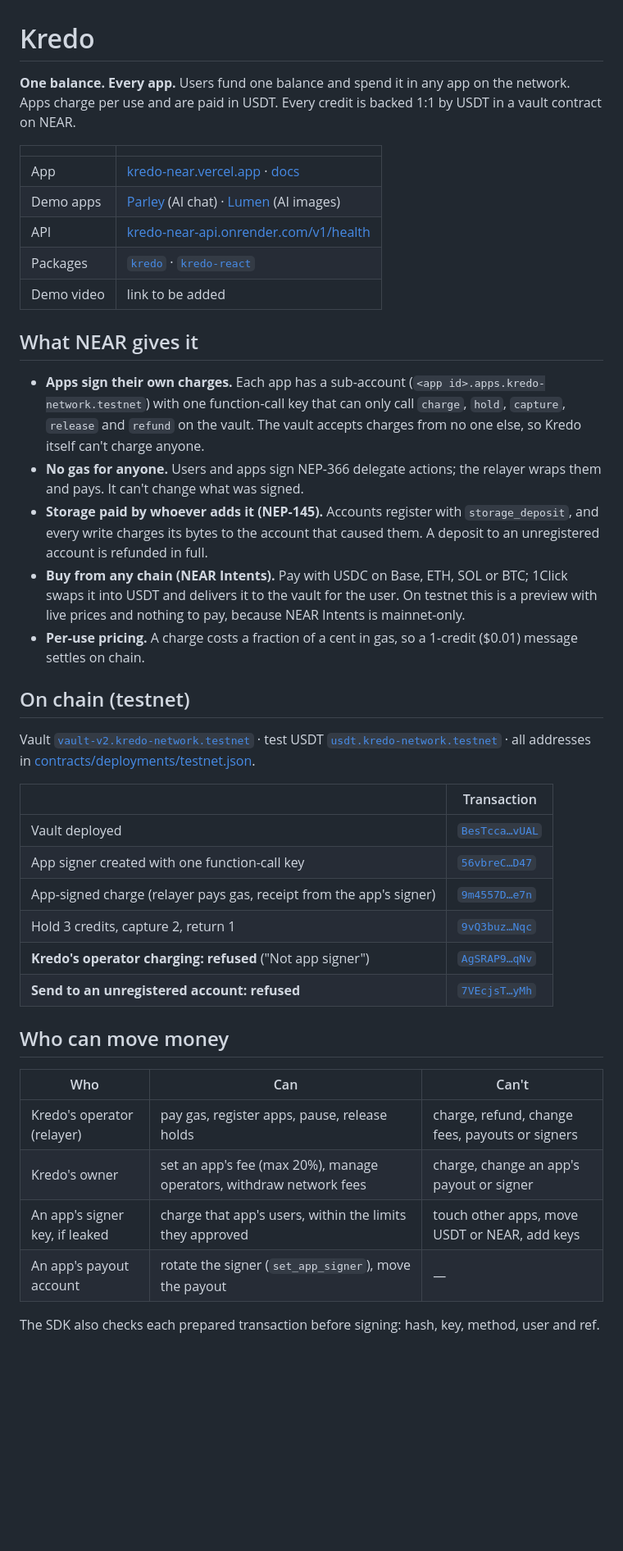
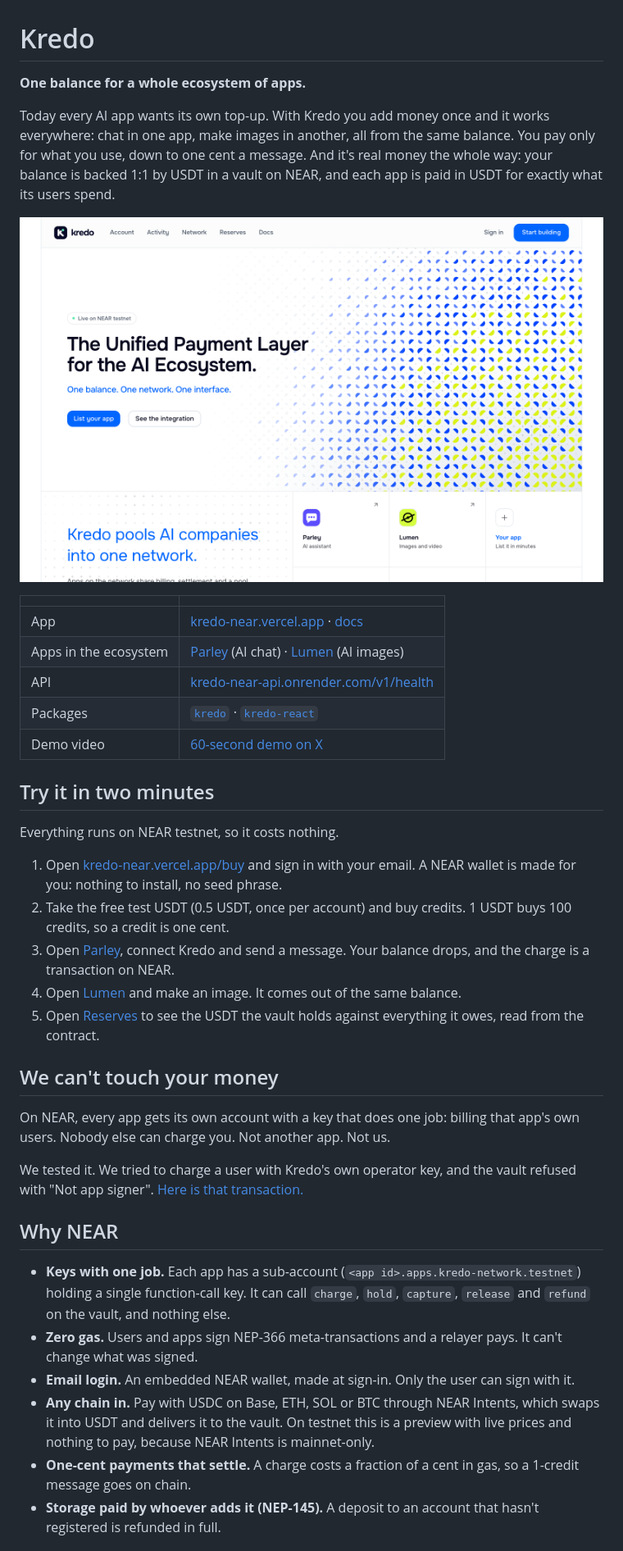
Before and after one commit to chandrabosep/near-hacks-kredo, a Markdown page: README.md, the part around one of its changes. Shown at 82% size. Rendered like a GitHub page; pictures changed too: docs/images/landing.png (added); blank space fills up the shorter version.

```diff
--- a/README.md
+++ b/README.md
@@ -1,44 +1,41 @@
 # Kredo
 
-**One balance. Every app.** Users fund one balance and spend it in any app on the network. Apps charge per use and are paid in USDT. Every credit is backed 1:1 by USDT in a vault contract on NEAR.
+**One balance for a whole ecosystem of apps.**
+
+Today every AI app wants its own top-up. With Kredo you add money once and it works everywhere: chat in one app, make images in another, all from the same balance. You pay only for what you use, down to one cent a message. And it's real money the whole way: your balance is backed 1:1 by USDT in a vault on NEAR, and each app is paid in USDT for exactly what its users spend.
+
+![The Kredo home page: the unified payment layer for the AI ecosystem](docs/images/landing.png)
 
 | | |
 |---|---|
 | App | [kredo-near.vercel.app](https://kredo-near.vercel.app) · [docs](https://kredo-near.vercel.app/docs) |
-| Demo apps | [Parley](https://kredo-near-parley.vercel.app) (AI chat) · [Lumen](https://kredo-near-lumen.vercel.app) (AI images) |
+| Apps in the ecosystem | [Parley](https://kredo-near-parley.vercel.app) (AI chat) · [Lumen](https://kredo-near-lumen.vercel.app) (AI images) |
 | API | [kredo-near-api.onrender.com/v1/health](https://kredo-near-api.onrender.com/v1/health) |
 | Packages | [`kredo`](https://www.npmjs.com/package/kredo) · [`kredo-react`](https://www.npmjs.com/package/kredo-react) |
-| Demo video | link to be added |
+| Demo video | [60-second demo on X](https://x.com/fixerpabo_13/status/2121689009042911403) |
 
-## What NEAR gives it
+## Try it in two minutes
 
-- **Apps sign their own charges.** Each app has a sub-account (`<app id>.apps.kredo-network.testnet`) with one function-call key that can only call `charge`, `hold`, `capture`, `release` and `refund` on the vault. The vault accepts charges from no one else, so Kredo itself can't charge anyone.
-- **No gas for anyone.** Users and apps sign NEP-366 delegate actions; the relayer wraps them and pays. It can't change what was signed.
-- **Storage paid by whoever adds it (NEP-145).** Accounts register with `storage_deposit`, and every write charges its bytes to the account that caused them. A deposit to an unregistered account is refunded in full.
-- **Buy from any chain (NEAR Intents).** Pay with USDC on Base, ETH, SOL or BTC; 1Click swaps it into USDT and delivers it to the vault for the user. On testnet this is a preview with live prices and nothing to pay, because NEAR Intents is mainnet-only.
-- **Per-use pricing.** A charge costs a fraction of a cent in gas, so a 1-credit ($0.01) message settles on chain.
+Everything runs on NEAR testnet, so it costs nothing.
 
-## On chain (testnet)
+1. Open [kredo-near.vercel.app/buy](https://kredo-near.vercel.app/buy) and sign in with your email. A NEAR wallet is made for you: nothing to install, no seed phrase.
+2. Take the free test USDT (0.5 USDT, once per account) and buy credits. 1 USDT buys 100 credits, so a credit is one cent.
+3. Open [Parley](https://kredo-near-parley.vercel.app), connect Kredo and send a message. Your balance drops, and the charge is a transaction on NEAR.
+4. Open [Lumen](https://kredo-near-lumen.vercel.app) and make an image. It comes out of the same balance.
+5. Open [Reserves](https://kredo-near.vercel.app/reserves) to see the USDT the vault holds against everything it owes, read from the contract.
 
-Vault [`vault-v2.kredo-network.testnet`](https://testnet.nearblocks.io/address/vault-v2.kredo-network.testnet) · test USDT [`usdt.kredo-network.testnet`](https://testnet.nearblocks.io/address/usdt.kredo-network.testnet) · all addresses in [contracts/deployments/testnet.json](contracts/deployments/testnet.json).
+## We can't touch your money
 
-| | Transaction |
-|---|---|
-| Vault deployed | [`BesTcca…vUAL`](https://testnet.nearblocks.io/txns/BesTccaHC9MdESr9yx5wMKSvrXZDQtnMAU4prjcwvUAL) |
-| App signer created with one function-call key | [`56vbreC…D47`](https://testnet.nearblocks.io/txns/56vbreCdTyGs7wWf8k8Hm9CMCPoCP5MaVxuatGY78D47) |
-| App-signed charge (relayer pays gas, receipt from the app's signer) | [`9m4557D…e7n`](https://testnet.nearblocks.io/txns/9m4557DaNcpKM43pYUJRXK6EuJm6XbjKbZVdveBR7e7n) |
-| Hold 3 credits, capture 2, return 1 | [`9vQ3buz…Nqc`](https://testnet.nearblocks.io/txns/9vQ3buz2EWRtB8q5jt9UJyZw9Ph1o2fuESLjnm1AWNqc) |
-| **Kredo's operator charging: refused** ("Not app signer") | [`AgSRAP9…qNv`](https://testnet.nearblocks.io/txns/AgSRAP9rGkiWWV458ayiSSDvoSkUS424G8ptZfAaGqNv) |
-| **Send to an unregistered account: refused** | [`7VEcjsT…yMh`](https://testnet.nearblocks.io/txns/7VEcjsTcYLuvxBcJh6mBSnYVko8Xbxbd4jrY78aH9yMh) |
+On NEAR, every app gets its own account with a key that does one job: billing that app's own users. Nobody else can charge you. Not another app. Not us.
 
-## Who can move money
+We tested it. We tried to charge a user with Kredo's own operator key, and the vault refused with "Not app signer". [Here is that transaction.](https://testnet.nearblocks.io/txns/AgSRAP9rGkiWWV458ayiSSDvoSkUS424G8ptZfAaGqNv)
 
-| Who | Can | Can't |
-|---|---|---|
-| Kredo's operator (relayer) | pay gas, register apps, pause, release holds | charge, refund, change fees, payouts or signers |
-| Kredo's owner | set an app's fee (max 20%), manage operators, withdraw network fees | charge, change an app's payout or signer |
-| An app's signer key, if leaked | charge that app's users, within the limits they approved | touch other apps, move USDT or NEAR, add keys |
-| An app's payout account | rotate the signer (`set_app_signer`), move the payout | — |
+## Why NEAR
 
-The SDK also checks each prepared transaction before signing: hash, key, method, user and ref.
+- **Keys with one job.** Each app has a sub-account (`<app id>.apps.kredo-network.testnet`) holding a single function-call key. It can call `charge`, `hold`, `capture`, `release` and `refund` on the vault, and nothing else.
+- **Zero gas.** Users and apps sign NEP-366 meta-transactions and a relayer pays. It can't change what was signed.
+- **Email login.** An embedded NEAR wallet, made at sign-in. Only the user can sign with it.
+- **Any chain in.** Pay with USDC on Base, ETH, SOL or BTC through NEAR Intents, which swaps it into USDT and delivers it to the vault. On testnet this is a preview with live prices and nothing to pay, because NEAR Intents is mainnet-only.
+- **One-cent payments that settle.** A charge costs a fraction of a cent in gas, so a 1-credit message goes on chain.
+- **Storage paid by whoever adds it (NEP-145).** A deposit to an account that hasn't registered is refunded in full.
 
```
Also changed, not shown: other parts of README.md (+40 -8 lines), docs/images/network.png (added).
